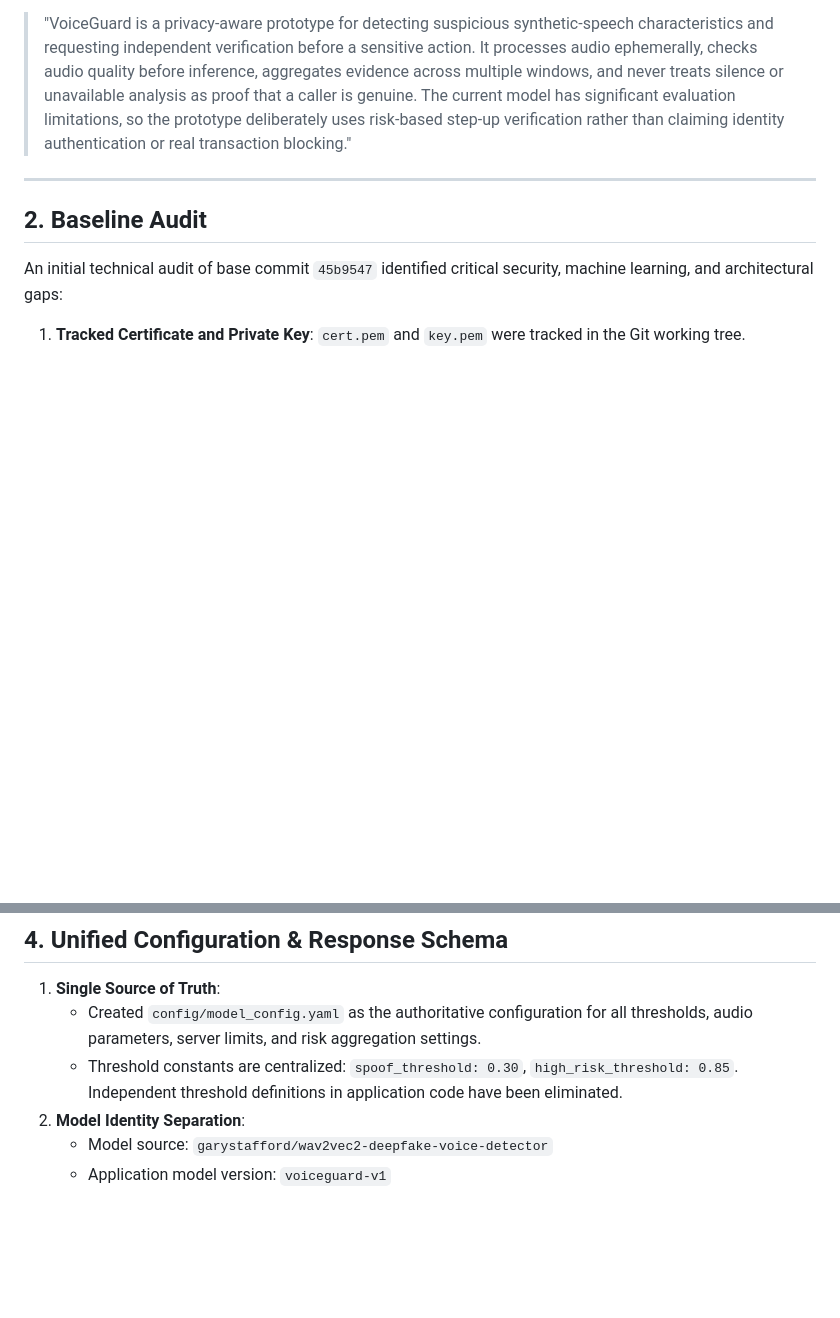
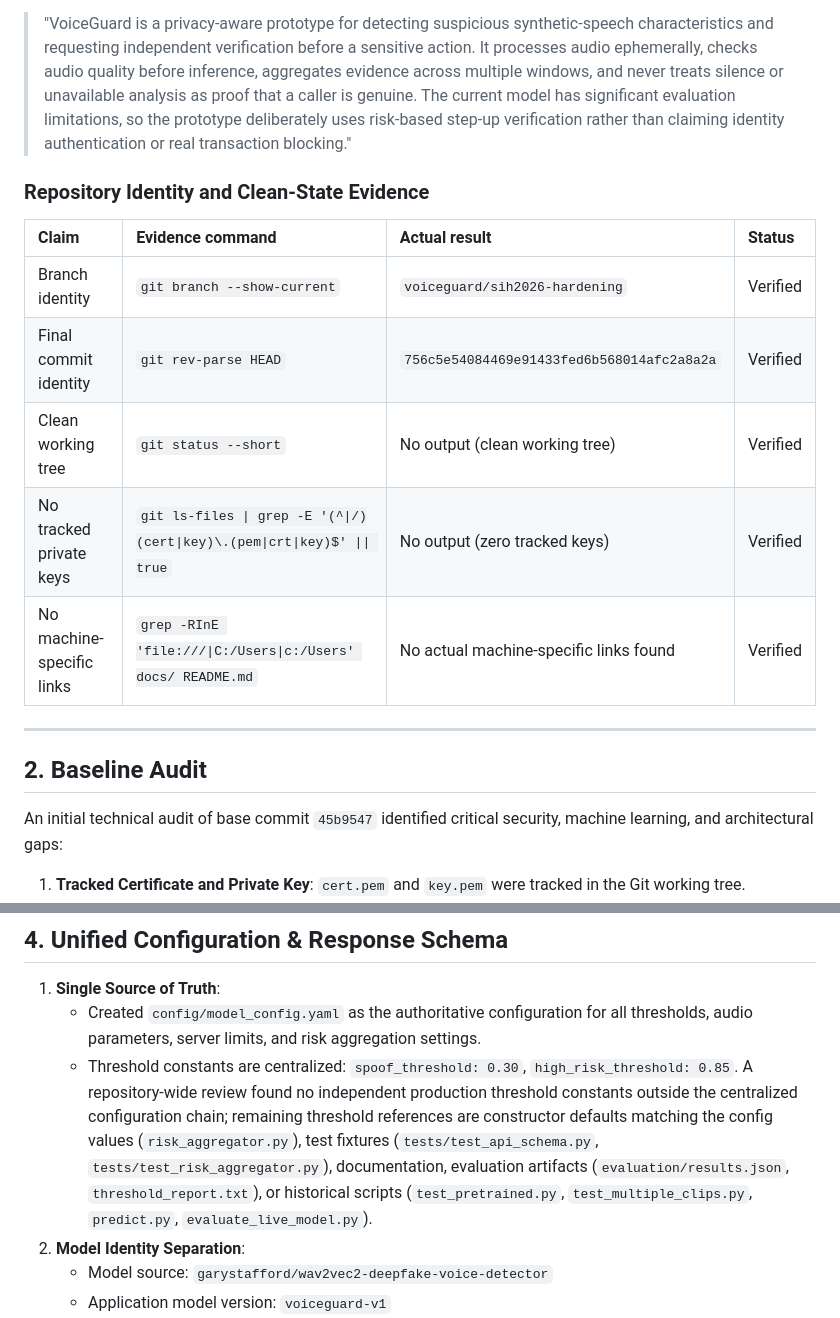
Before and after one commit to Navinkumar-18/AI-Clone-Detector, a Markdown page: docs/HARDENING_WALKTHROUGH.md, 2 parts joined by grey strips. Drawn GitHub-style; blank space fills up the shorter version.

```diff
--- a/docs/HARDENING_WALKTHROUGH.md
+++ b/docs/HARDENING_WALKTHROUGH.md
@@ -13,6 +13,16 @@ The VoiceGuard hardening implementation and verification were executed on branch
 
 **Final Product Positioning**:
 > "VoiceGuard is a privacy-aware prototype for detecting suspicious synthetic-speech characteristics and requesting independent verification before a sensitive action. It processes audio ephemerally, checks audio quality before inference, aggregates evidence across multiple windows, and never treats silence or unavailable analysis as proof that a caller is genuine. The current model has significant evaluation limitations, so the prototype deliberately uses risk-based step-up verification rather than claiming identity authentication or real transaction blocking."
+
+### Repository Identity and Clean-State Evidence
+
+| Claim | Evidence command | Actual result | Status |
+| :--- | :--- | :--- | :--- |
+| Branch identity | `git branch --show-current` | `voiceguard/sih2026-hardening` | Verified |
+| Final commit identity | `git rev-parse HEAD` | `756c5e54084469e91433fed6b568014afc2a8a2a` | Verified |
+| Clean working tree | `git status --short` | No output (clean working tree) | Verified |
+| No tracked private keys | `git ls-files \| grep -E '(^\|/)(cert\|key)\.(pem\|crt\|key)$' \|\| true` | No output (zero tracked keys) | Verified |
+| No machine-specific links | `grep -RInE 'file:///\|C:/Users\|c:/Users' docs/ README.md` | No actual machine-specific links found | Verified |
 
 ---
 
@@ -54,7 +64,7 @@ The detailed catalog of initial audit findings is recorded in `docs/IMPLEMENTATI
 
 1. **Single Source of Truth**:
    - Created `config/model_config.yaml` as the authoritative configuration for all thresholds, audio parameters, server limits, and risk aggregation settings.
-   - Threshold constants are centralized: `spoof_threshold: 0.30`, `high_risk_threshold: 0.85`. Independent threshold definitions in application code have been eliminated.
+   - Threshold constants are centralized: `spoof_threshold: 0.30`, `high_risk_threshold: 0.85`. A repository-wide review found no independent production threshold constants outside the centralized configuration chain; remaining threshold references are constructor defaults matching the config values (`risk_aggregator.py`), test fixtures (`tests/test_api_schema.py`, `tests/test_risk_aggregator.py`), documentation, evaluation artifacts (`evaluation/results.json`, `threshold_report.txt`), or historical scripts (`test_pretrained.py`, `test_multiple_clips.py`, `predict.py`, `evaluate_live_model.py`).
 2. **Model Identity Separation**:
    - Model source: `garystafford/wav2vec2-deepfake-voice-detector`
    - Application model version: `voiceguard-v1`
```
Also changed, not shown: other parts of docs/HARDENING_WALKTHROUGH.md (+47 -14 lines), docs/MODEL_EVALUATION.md (+1 -1 lines).
